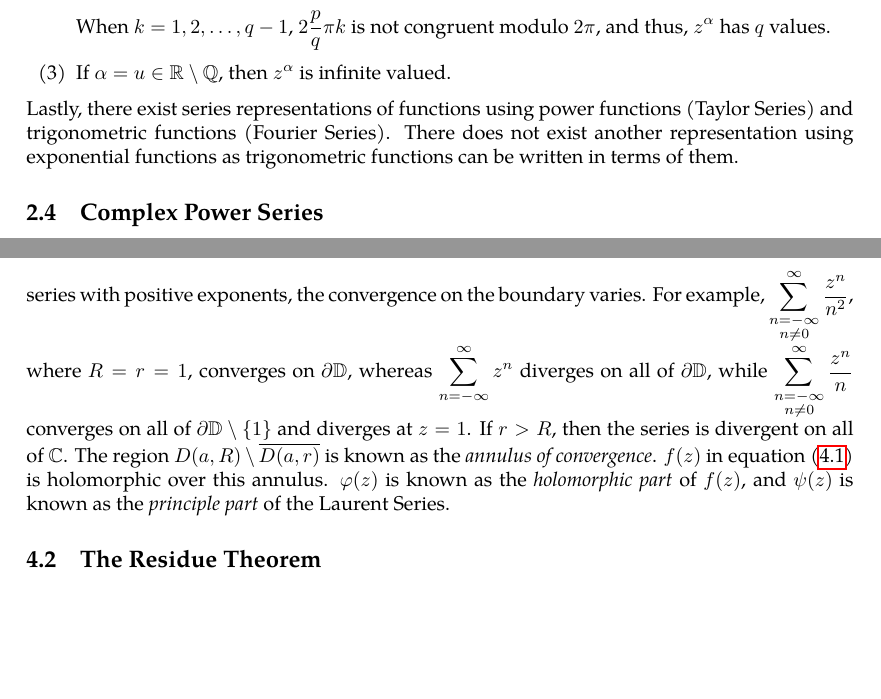
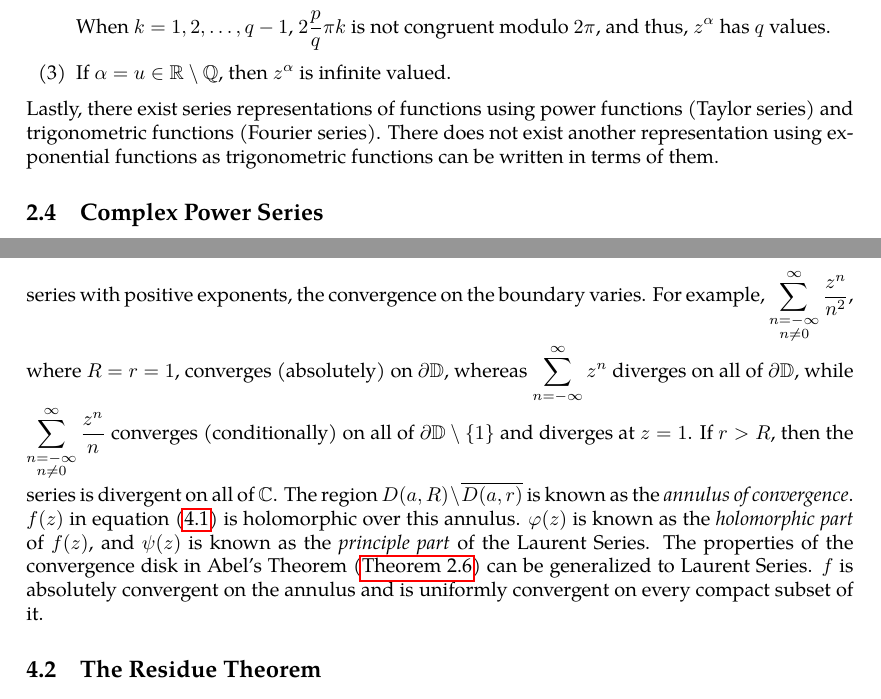
Before and after one commit to slipperking/complex-analysis-latex, a LaTeX document (main.tex): two parts of pages 20 and 70 of 70, joined at a grey line, cut so that both start at the same text, the shorter picture padded with empty space. Compiled offline with pdfLaTeX.

Commit message:
overleaf_to_git (Sat Jun 21 14:31:10 2025 -0700): update main.tex from r14161 to r14175

```diff
--- a/main.tex
+++ b/main.tex
@@ -502,7 +502,7 @@ Then assuming \(v=0\), \(z^\alpha=\abs{z}^u\exp(iu\paren{\Arg(z)+2\pi k})\). Doi
           When \(k=1,2,\ldots,q-1\), \(2\frac{p}{q}\pi k\) is not congruent modulo \(2\pi\), and thus, \(z^\alpha\) has \(q\) values.
     \item If \(\alpha=u\in\mathbb{R}\setminus\mathbb{Q}\), then \(z^\alpha\) is infinite valued.
 \end{enumerate}
-Lastly, there exist series representations of functions using power functions (Taylor Series) and trigonometric functions (Fourier Series). There does not exist another representation using exponential functions as trigonometric functions can be written in terms of them.
+Lastly, there exist series representations of functions using power functions (Taylor series) and trigonometric functions (Fourier series). There does not exist another representation using exponential functions as trigonometric functions can be written in terms of them.
 \subsection{Complex Power Series}
 Power series in real analysis can be generalized into complex series. Particularly, concepts such as uniform convergence are the same in complex analysis:
 \begin{definition}[Uniform Convergence]
@@ -1769,7 +1769,7 @@ is a Laurent Series at the point \(a\). The series can be separated into a power
     \psi(z)=\sum_{n=1}^{\infty}c_{-n}(z-a)^{-n}.\label{eq:laurentseriesnegativeexponents}
 \end{equation} Equation~\eqref{eq:laurentseries} is said to be convergent at \(z=z_0\) if the two power series are both convergent. Let the convergence radius of equation~\eqref{eq:laurentseriesnonnegativeexponents} be \(R=\frac{1}{\varlimsup_{n\to\infty}\sqrt[n]{\abs{c_n}}}\) by the Cauchy--Hadamard Theorem (\autoref{thm:cauchyhadamard}). It follows that the \(\varphi\) is holomorphic on \(D(a,R)\). Let \(\zeta=(z-a)^{-1}\). Then equation~\eqref{eq:laurentseriesnegativeexponents} becomes \(\sum_{n=1}^\infty c_{-n}\zeta^n\). This series converges when \(\abs{\zeta}<\frac{1}{\varlimsup_{n\to\infty}\sqrt[n]{\abs{c_{-n}}}}=\lambda\). Let \(r=\flatfrac{1}{\lambda}\). Then \(\psi(z)\) converges when \(\abs{z-a}>\varlimsup_{n\to\infty}\sqrt[n]{\abs{c_{-n}}}\), or when \(z\in\mathbb{C}\setminus\overline{D(a,r)}\).
 
-If \(R>r\), then \(f\) is convergent on the annulus \(D(a,R)\setminus\overline{D(a,r)}\) and divergent on \(\mathbb{C}\setminus\overline{D(a,R)}\cup D(a,r)\). If \(r=R\), the series diverges possibly everywhere but on \(\partial D(a,r)\). Similar to power series with positive exponents, the convergence on the boundary varies. For example, \(\sum_{\substack{n=-\infty\\n\neq0}}^\infty\frac{z^n}{n^2}\), where \(R=r=1\), converges on \(\partial\mathbb{D}\), whereas \(\sum_{n=-\infty}^\infty z^n\) diverges on all of \(\partial\mathbb{D}\), while \(\sum_{\substack{n=-\infty\\n\neq0}}^\infty\frac{z^n}{n}\) converges on all of \(\partial\mathbb{D}\setminus\qty{1}\) and diverges at \(z=1\). If \(r>R\), then the series is divergent on all of \(\mathbb{C}\). The region \(D(a,R)\setminus\overline{D(a,r)}\) is known as the \textit{annulus of convergence}. \(f(z)\) in equation~\eqref{eq:laurentseries} is holomorphic over this annulus. \(\varphi(z)\) is known as the \textit{holomorphic part} of \(f(z)\), and \(\psi(z)\) is known as the \textit{principle part} of the Laurent Series.
+If \(R>r\), then \(f\) is convergent on the annulus \(D(a,R)\setminus\overline{D(a,r)}\) and divergent on \(\mathbb{C}\setminus\overline{D(a,R)}\cup D(a,r)\). If \(r=R\), the series diverges possibly everywhere but on \(\partial D(a,r)\). Similar to power series with positive exponents, the convergence on the boundary varies. For example, \(\sum_{\substack{n=-\infty\\n\neq0}}^\infty\frac{z^n}{n^2}\), where \(R=r=1\), converges (absolutely) on \(\partial\mathbb{D}\), whereas \(\sum_{n=-\infty}^\infty z^n\) diverges on all of \(\partial\mathbb{D}\), while \(\sum_{\substack{n=-\infty\\n\neq0}}^\infty\frac{z^n}{n}\) converges (conditionally) on all of \(\partial\mathbb{D}\setminus\qty{1}\) and diverges at \(z=1\). If \(r>R\), then the series is divergent on all of \(\mathbb{C}\). The region \(D(a,R)\setminus\overline{D(a,r)}\) is known as the \textit{annulus of convergence}. \(f(z)\) in equation~\eqref{eq:laurentseries} is holomorphic over this annulus. \(\varphi(z)\) is known as the \textit{holomorphic part} of \(f(z)\), and \(\psi(z)\) is known as the \textit{principle part} of the Laurent Series. The properties of the convergence disk in Abel's Theorem (\autoref{thm:abelradius}) can be generalized to Laurent Series. \(f\) is absolutely convergent on the annulus and is uniformly convergent on every compact subset of it.
 \subsection{The Residue Theorem}\label{sec:residuetheorem}
 
 \section{A Taste of Riemannian Geometry}
```
Also changed, not shown: main.tex (6 more changed lines).
